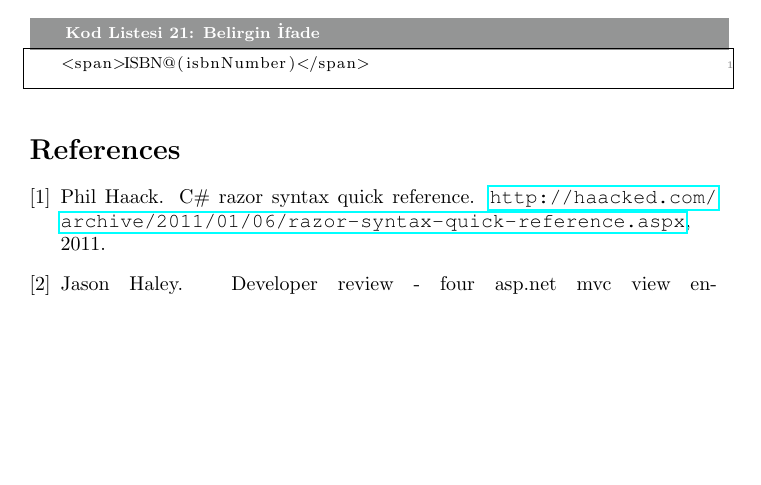
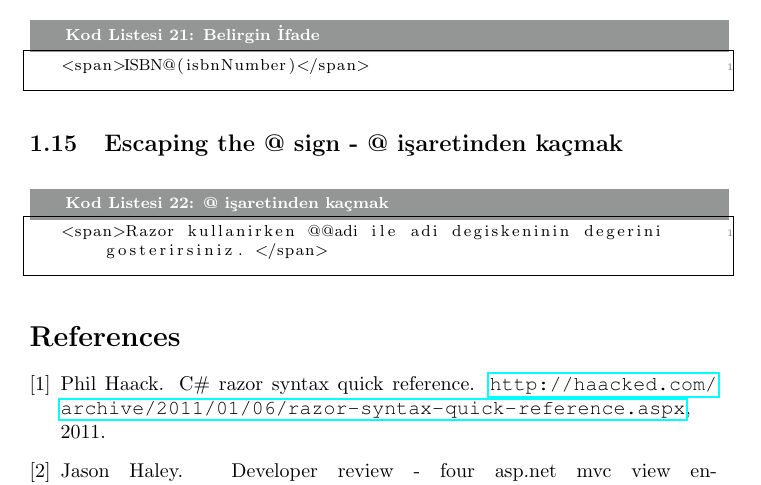
Before and after one commit to ati-ozgur/KarkasDocuments, a LaTeX document (RazorKopyaKagidi.tex): part of page 5 of 5, cut so that both start at the same text, the shorter picture padded with empty space. Compiled offline with pdfLaTeX.

Commit message:
escaping at

```diff
--- a/RazorKopyaKagidi.tex
+++ b/RazorKopyaKagidi.tex
@@ -274,6 +274,14 @@ Bazı durumlarda, kod listesi \ref{code-ExplicitExpression} ,
 \end{lstlisting}
 
 
+\subsection{Escaping the @ sign - @ işaretinden kaçmak }
+
+
+\begin{lstlisting}[label=code-EscapingAtSign ,caption= @ işaretinden kaçmak  ]
+<span>Razor kullanirken @@adi ile adi degiskeninin degerini gosterirsiniz. </span>
+
+\end{lstlisting}
+
 
 \bibliographystyle{plain}
 
```
